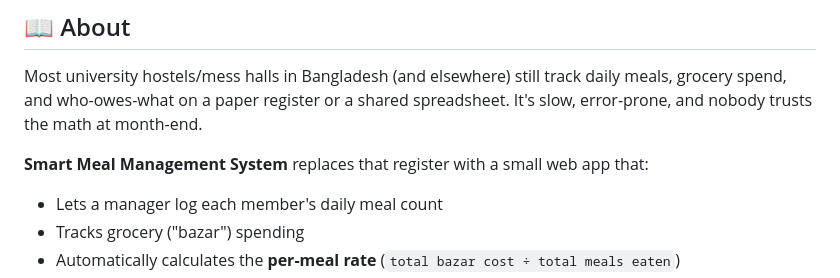
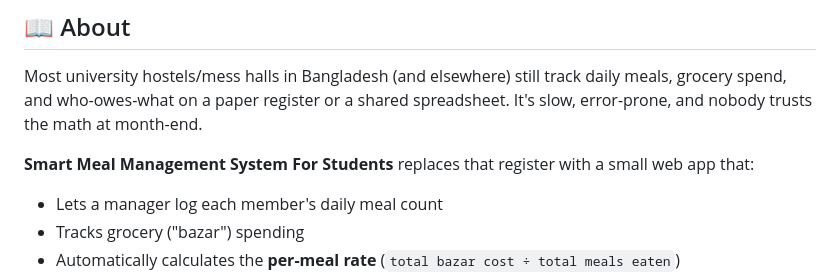
Before and after one commit to baadaldev/Smart-Meal-Management-System, a Markdown page: README.md, the part around the change. Drawn GitHub-style.

Commit message:
Update project name in README

```diff
--- a/README.md
+++ b/README.md
@@ -17,7 +17,7 @@ Open `index.html` and it runs — or host it for free on GitHub Pages.
 
 Most university hostels/mess halls in Bangladesh (and elsewhere) still track daily meals, grocery spend, and who-owes-what on a paper register or a shared spreadsheet. It's slow, error-prone, and nobody trusts the math at month-end.
 
-**Smart Meal Management System** replaces that register with a small web app that:
+**Smart Meal Management System For Students** replaces that register with a small web app that:
 
 - Lets a manager log each member's daily meal count
 - Tracks grocery ("bazar") spending
```
